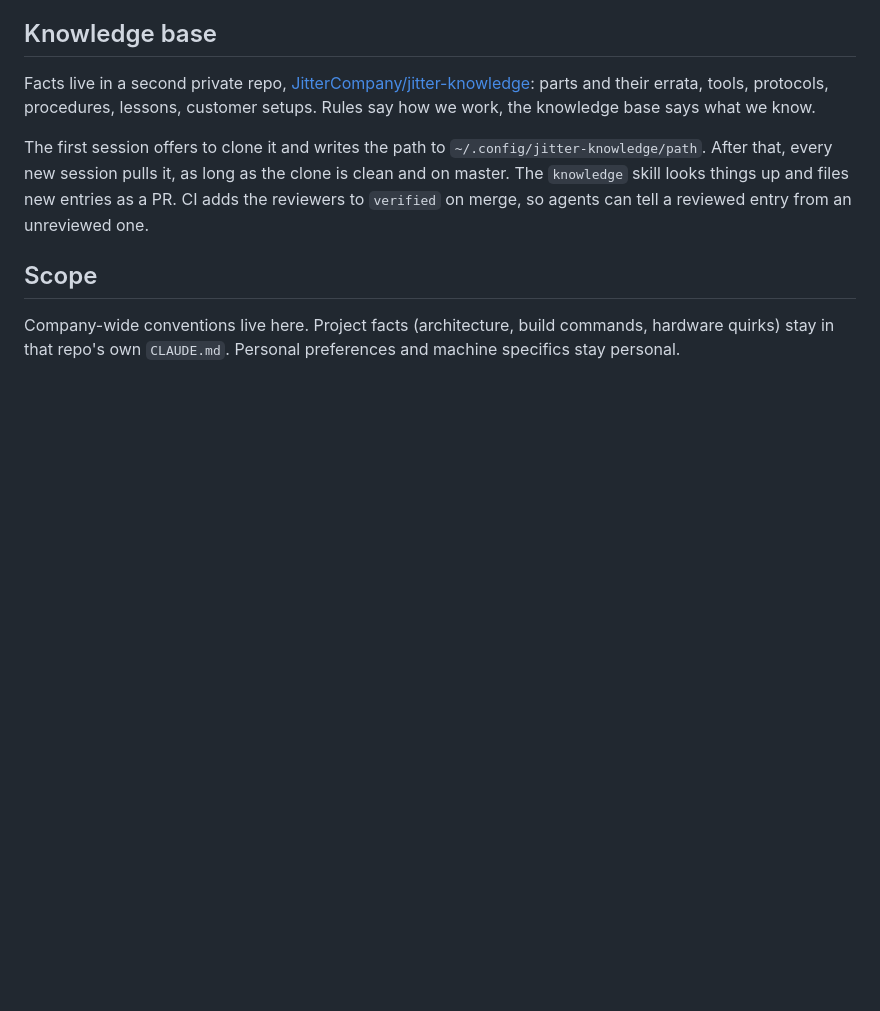
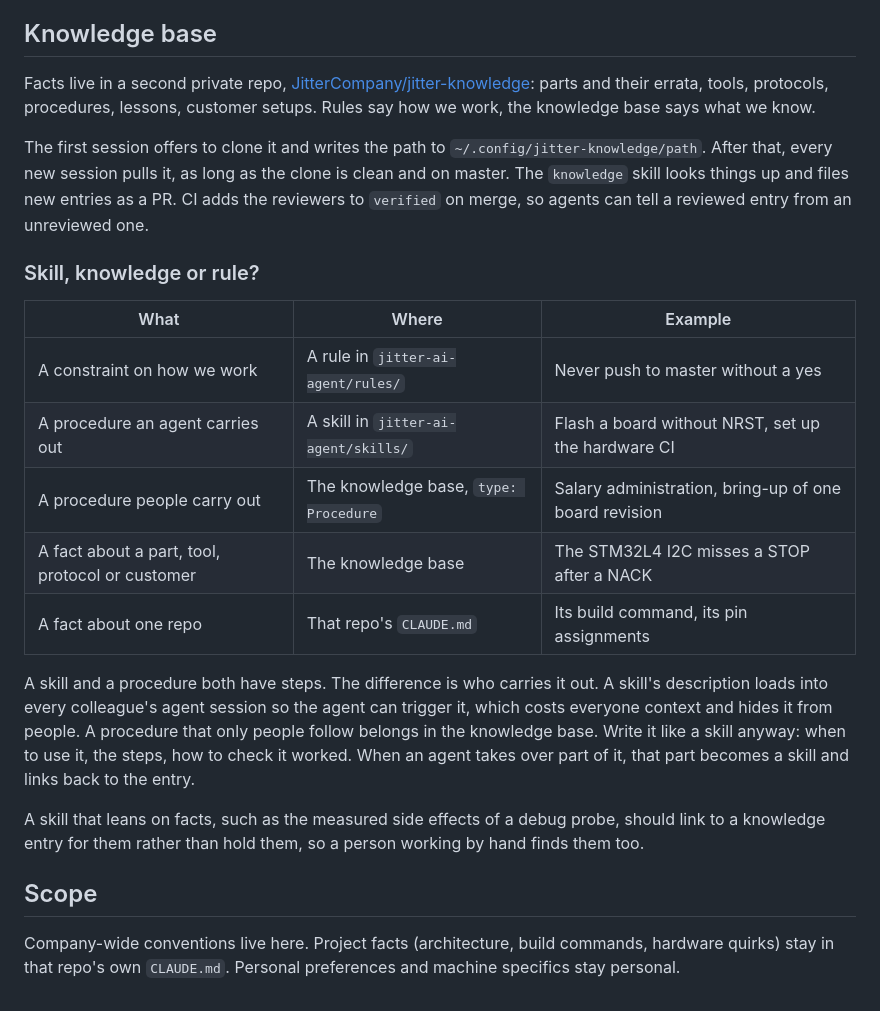
Before and after one commit to JitterCompany/jitter-ai-agent, a Markdown page: README.md, the part around the change. GitHub-like rendering; blank space fills up the shorter version.

```diff
--- a/README.md
+++ b/README.md
@@ -126,6 +126,20 @@ Facts live in a second private repo, [JitterCompany/jitter-knowledge](https://gi
 
 The first session offers to clone it and writes the path to `~/.config/jitter-knowledge/path`. After that, every new session pulls it, as long as the clone is clean and on master. The `knowledge` skill looks things up and files new entries as a PR. CI adds the reviewers to `verified` on merge, so agents can tell a reviewed entry from an unreviewed one.
 
+### Skill, knowledge or rule?
+
+| What | Where | Example |
+|---|---|---|
+| A constraint on how we work | A rule in `jitter-ai-agent/rules/` | Never push to master without a yes |
+| A procedure an agent carries out | A skill in `jitter-ai-agent/skills/` | Flash a board without NRST, set up the hardware CI |
+| A procedure people carry out | The knowledge base, `type: Procedure` | Salary administration, bring-up of one board revision |
+| A fact about a part, tool, protocol or customer | The knowledge base | The STM32L4 I2C misses a STOP after a NACK |
+| A fact about one repo | That repo's `CLAUDE.md` | Its build command, its pin assignments |
+
+A skill and a procedure both have steps. The difference is who carries it out. A skill's description loads into every colleague's agent session so the agent can trigger it, which costs everyone context and hides it from people. A procedure that only people follow belongs in the knowledge base. Write it like a skill anyway: when to use it, the steps, how to check it worked. When an agent takes over part of it, that part becomes a skill and links back to the entry.
+
+A skill that leans on facts, such as the measured side effects of a debug probe, should link to a knowledge entry for them rather than hold them, so a person working by hand finds them too.
+
 ## Scope
 
 Company-wide conventions live here. Project facts (architecture, build commands, hardware quirks) stay in that repo's own `CLAUDE.md`. Personal preferences and machine specifics stay personal.
```
Also changed, not shown: skills/agent-rules/SKILL.md (+1 -1 lines), skills/knowledge/SKILL.md (+5 -2 lines).
